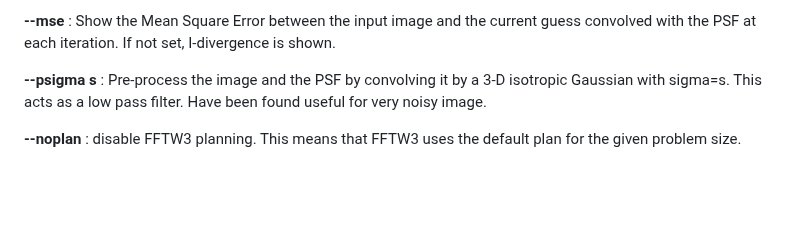
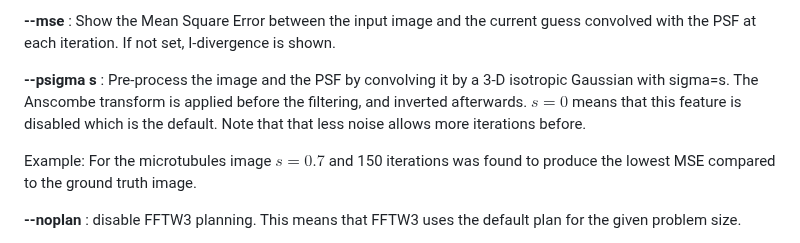
Before and after one commit to elgw/deconwolf, a Markdown page: doc/dw.md, the part around the change. Rendered like a GitHub page; blank space fills up the shorter version.

```diff
--- a/doc/dw.md
+++ b/doc/dw.md
@@ -91,9 +91,14 @@ format, see the log files for scaling factor used.
   I-divergence is shown.
 
 **\--psigma s**
-: Pre-process the image and the PSF by convolving it by a 3-D isotropic
-Gaussian with sigma=s. This acts as a low pass filter.
-Have been found useful for very noisy image.
+: Pre-process the image and the PSF by convolving it by a 3-D
+isotropic Gaussian with sigma=s. The Anscombe transform is applied
+before the filtering, and inverted afterwards. $s=0$ means that this
+feature is disabled which is the default. Note that that less noise
+allows more iterations before.
+
+Example: For the microtubules image $s=0.7$ and 150 iterations was
+found to produce the lowest MSE compared to the ground truth image.
 
 **\--noplan**
 : disable FFTW3 planning. This means that FFTW3 uses the default plan
```
Also changed, not shown: CHANGELOG.md (+24 -0 lines), doc/20240419.png (added), 8 other files.
